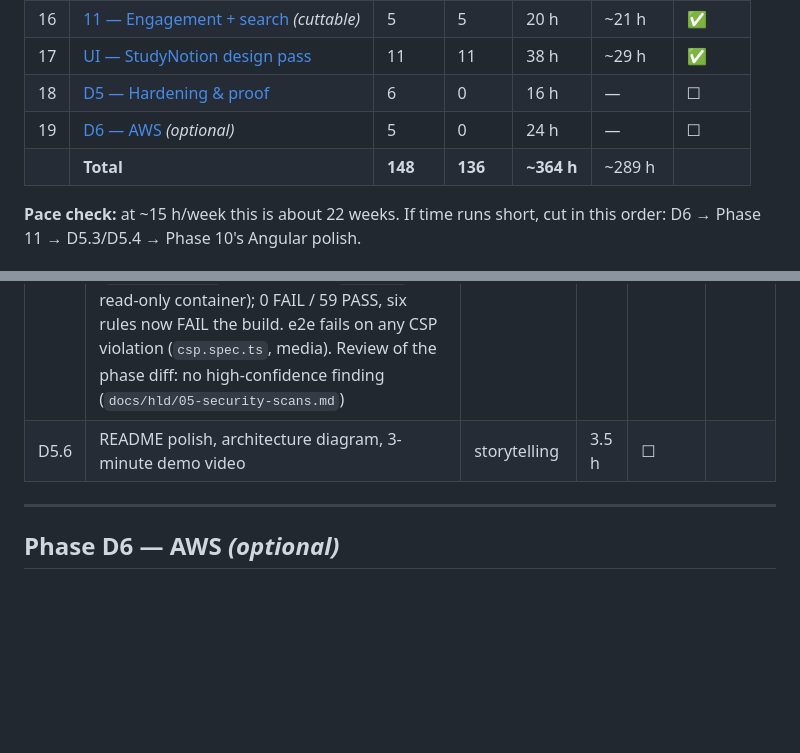
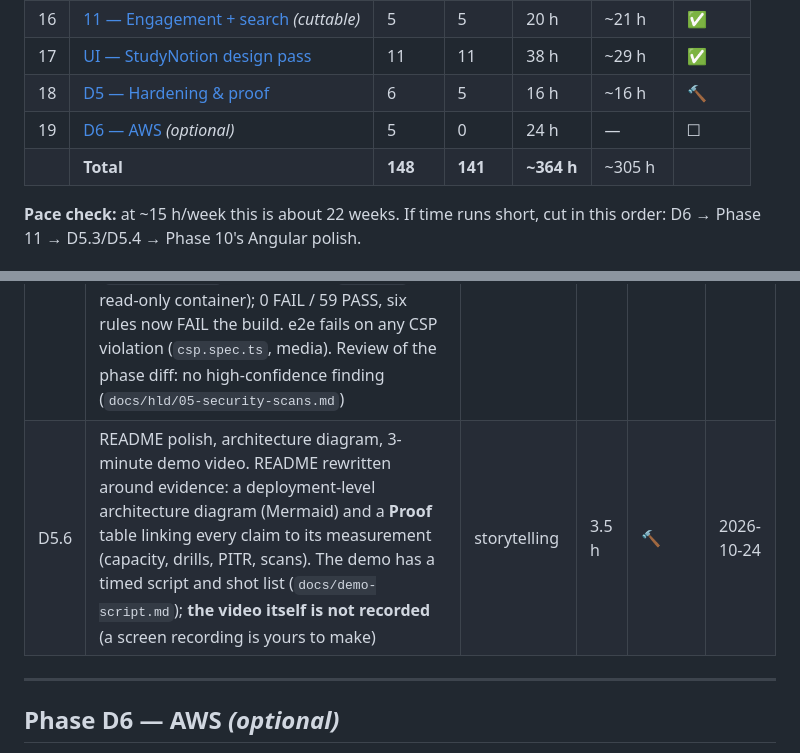
Before and after one commit to b-nimai/Masternova-Spring, a Markdown page: ROADMAP.md, 2 parts joined by grey strips. GitHub-like rendering; blank space fills up the shorter version.

```diff
--- a/ROADMAP.md
+++ b/ROADMAP.md
@@ -129,9 +129,9 @@ Phases are listed **in the order you do them**.
 | 15 | [10 — Enrollment & progress](#phase-10--enrollment--progress) | 6 | 6 | 14 h | ~15 h | ✅ |
 | 16 | [11 — Engagement + search](#phase-11--engagement--search-cuttable) *(cuttable)* | 5 | 5 | 20 h | ~21 h | ✅ |
 | 17 | [UI — StudyNotion design pass](#phase-ui--studynotion-design-pass) | 11 | 11 | 38 h | ~29 h | ✅ |
-| 18 | [D5 — Hardening & proof](#phase-d5--hardening--proof) | 6 | 0 | 16 h | — | ☐ |
+| 18 | [D5 — Hardening & proof](#phase-d5--hardening--proof) | 6 | 5 | 16 h | ~16 h | 🔨 |
 | 19 | [D6 — AWS](#phase-d6--aws-optional) *(optional)* | 5 | 0 | 24 h | — | ☐ |
-| | **Total** | **148** | **136** | **~364 h** | ~289 h | |
+| | **Total** | **148** | **141** | **~364 h** | ~305 h | |
 
 **Pace check:** at ~15 h/week this is about 22 weeks. If time runs short, cut in this order:
 D6 → Phase 11 → D5.3/D5.4 → Phase 10's Angular polish.
@@ -492,7 +492,7 @@ Each screen's deviations from its frame are listed in Angular note 11.
 | D5.3 | Chaos drills: kill a worker mid-transcode, kill an api pod under load, CNPG failover. `load/chaos/`: a crash is `kill -9` from the node (`crictl`), **not** `kubectl delete --force` (still SIGTERM: the first round measured the graceful path by mistake). Worker crash mid-transcode: READY 258 s, lease takeover, DONE once (graceful: 130 s). api crash at 100 rps: 42 of 18,001 failed. Primary deleted: failover 21 s; primary **crashed: no failover**, restarted in place, 70 s. Found: SeaweedFS wedged with no liveness probe (5 cores at its memory limit) → probe, 1 Gi, `GOMEMLIMIT`; a connection lost mid-statement was a 500 → 503 `DATABASE_UNAVAILABLE` (`docs/hld/04-resilience-drills.md`) | resilience testing | 3 h | ✅ | 2026-10-24 |
 | D5.4 | Backup + point-in-time restore drill (CNPG → S3, SeaweedFS replaced MinIO in ADR-0012). The **Barman Cloud plugin** (v0.15.1, `make k8s-platform`), not the in-tree `barmanObjectStore`: `standard` images have no barman binaries. `ObjectStore` + daily `ScheduledBackup`, 7 d retention, `archive_timeout: 60s` (**RPO ≤ 60 s**). `pitr-drill.sh`: marker → T → "accident" → restore a NEW cluster to T → the row is back. **RTO 57 s** with images cached, **73 min** on a cold node (image pulls). Found: CNPG's default `primaryUpdateMethod: restart` took the primary down ~10 min to add the sidecar → `switchover`. Runbook `restore-database.md` | RPO/RTO | 2 h | ✅ | 2026-10-24 |
 | D5.5 | Security: OWASP ZAP baseline in CI, `security-review` skill pass, secrets scan. **gitleaks** over the whole history (CI job `secrets`): its first run scanned **0 commits and passed** (git's "dubious ownership" in Docker) → `safe.directory` via env + a guard that fails on "0 commits"; 199 commits clean. **ZAP baseline** after Playwright in CI: found no CSP, no anti-clickjacking, no `nosniff`/Permissions-Policy/HSTS, nginx version leaked → a CSP built source by source (critical-CSS inlining off: no inline script), rendered per environment (`STORAGE_ORIGIN`, envsubst into `/var/run` of a read-only container); 0 FAIL / 59 PASS, six rules now FAIL the build. e2e fails on any CSP violation (`csp.spec.ts`, media). Review of the phase diff: no high-confidence finding (`docs/hld/05-security-scans.md`) | DAST, secret scanning | 2 h | ✅ | 2026-10-24 |
-| D5.6 | README polish, architecture diagram, 3-minute demo video | storytelling | 3.5 h | ☐ | |
+| D5.6 | README polish, architecture diagram, 3-minute demo video. README rewritten around evidence: a deployment-level architecture diagram (Mermaid) and a **Proof** table linking every claim to its measurement (capacity, drills, PITR, scans). The demo has a timed script and shot list (`docs/demo-script.md`); **the video itself is not recorded** (a screen recording is yours to make) | storytelling | 3.5 h | 🔨 | 2026-10-24 |
 
 ---
 
```
Also changed, not shown: README.md (+75 -30 lines), docs/demo-script.md (added, +27 -0 lines).
